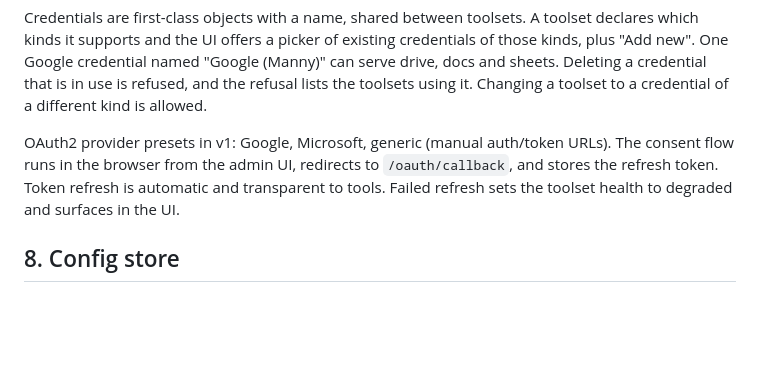
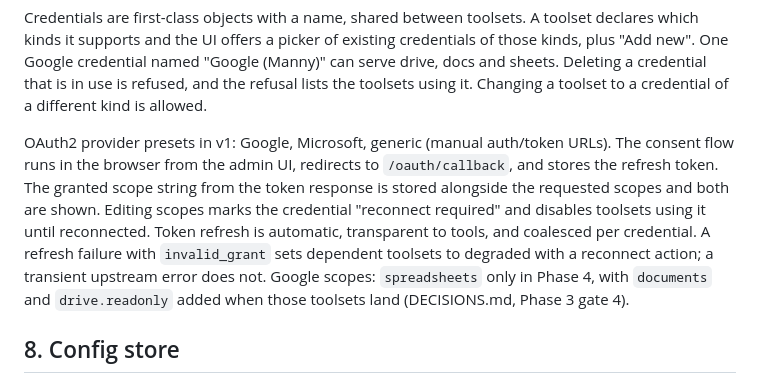
Before and after one commit to Mannilie/manifold-mcp-gateway, a Markdown page: SPEC.md, the part around the change. GitHub-like rendering; blank space fills up the shorter version.

```diff
--- a/SPEC.md
+++ b/SPEC.md
@@ -120,7 +120,7 @@ AuthKind = Literal["none", "api_key", "basic", "bearer", "service_account", "oau
 
 Credentials are first-class objects with a name, shared between toolsets. A toolset declares which kinds it supports and the UI offers a picker of existing credentials of those kinds, plus "Add new". One Google credential named "Google (Manny)" can serve drive, docs and sheets. Deleting a credential that is in use is refused, and the refusal lists the toolsets using it. Changing a toolset to a credential of a different kind is allowed.
 
-OAuth2 provider presets in v1: Google, Microsoft, generic (manual auth/token URLs). The consent flow runs in the browser from the admin UI, redirects to `/oauth/callback`, and stores the refresh token. Token refresh is automatic and transparent to tools. Failed refresh sets the toolset health to degraded and surfaces in the UI.
+OAuth2 provider presets in v1: Google, Microsoft, generic (manual auth/token URLs). The consent flow runs in the browser from the admin UI, redirects to `/oauth/callback`, and stores the refresh token. The granted scope string from the token response is stored alongside the requested scopes and both are shown. Editing scopes marks the credential "reconnect required" and disables toolsets using it until reconnected. Token refresh is automatic, transparent to tools, and coalesced per credential. A refresh failure with `invalid_grant` sets dependent toolsets to degraded with a reconnect action; a transient upstream error does not. Google scopes: `spreadsheets` only in Phase 4, with `documents` and `drive.readonly` added when those toolsets land (DECISIONS.md, Phase 3 gate 4).
 
 ## 8. Config store
 
```
Also changed, not shown: DECISIONS.md (+17 -0 lines).
